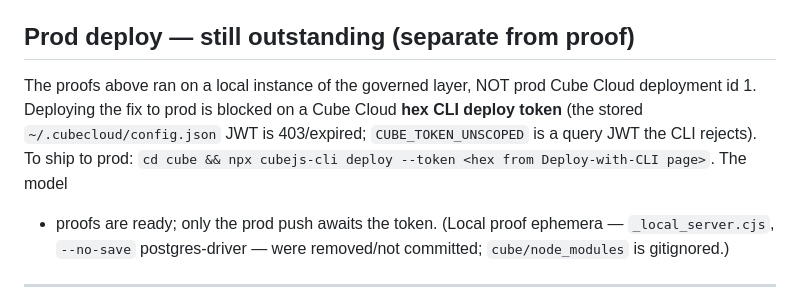
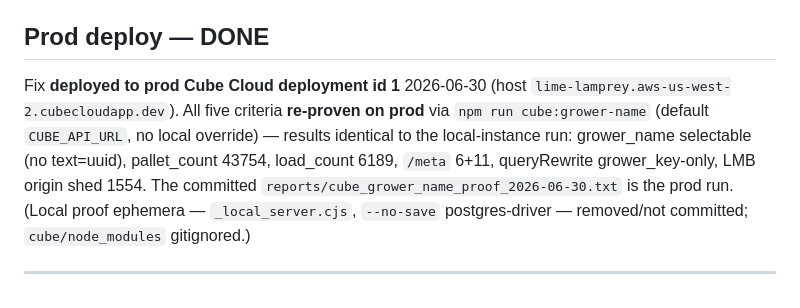
Before and after one commit to mackaysmarketing/mm-data-hub, a Markdown page: HANDOFF.md, the part around the change. Rendered like a GitHub page.

Commit message:
docs(cube): prod deploy done — all 5 criteria re-proven on deployment id 1
Deployed the grower_name join cast fix to prod Cube Cloud deployment id 1
(lime-lamprey.aws-us-west-2.cubecloudapp.dev) on 2026-06-30. Re-ran
npm run cube:grower-name against prod (default CUBE_API_URL) — all five
criteria pass, numbers identical to the local-instance run: grower_name
selectable (no text=uuid), pallet_count 43754, load_count 6189, /meta 6
measures + 11 dims, queryRewrite grower_key-only, LMB origin shed 1554.
The committed proof report is now the prod run. SPRINT acceptance + DoD
fully checked.

Co-Authored-By: Claude Opus 4.8 <noreply@anthropic.com>

```diff
--- a/HANDOFF.md
+++ b/HANDOFF.md
@@ -44,13 +44,15 @@ RLS security-context anchor where the repo default ("cast must be uuid") applies
   - (5) `pallet_count` by `origin_shed_name` returns 31 non-null sheds, **LMB = 1554**; uuid filter on
     `origin_shed_id = 0196372c-…6bdd` returns its **single** LMB row (1554).
 
-## Prod deploy — still outstanding (separate from proof)
-The proofs above ran on a local instance of the governed layer, NOT prod Cube Cloud deployment id 1.
-Deploying the fix to prod is blocked on a Cube Cloud **hex CLI deploy token** (the stored
-`~/.cubecloud/config.json` JWT is 403/expired; `CUBE_TOKEN_UNSCOPED` is a query JWT the CLI rejects).
-To ship to prod: `cd cube && npx cubejs-cli deploy --token <hex from Deploy-with-CLI page>`. The model
-+ proofs are ready; only the prod push awaits the token. (Local proof ephemera — `_local_server.cjs`,
-`--no-save` postgres-driver — were removed/not committed; `cube/node_modules` is gitignored.)
+## Prod deploy — DONE
+Fix **deployed to prod Cube Cloud deployment id 1** 2026-06-30 (host
+`lime-lamprey.aws-us-west-2.cubecloudapp.dev`). All five criteria **re-proven on prod** via
+`npm run cube:grower-name` (default `CUBE_API_URL`, no local override) — results identical to the
+local-instance run: grower_name selectable (no text=uuid), pallet_count 43754, load_count 6189,
+`/meta` 6+11, queryRewrite grower_key-only, LMB origin shed 1554. The committed
+`reports/cube_grower_name_proof_2026-06-30.txt` is the prod run. (Local proof ephemera —
+`_local_server.cjs`, `--no-save` postgres-driver — removed/not committed; `cube/node_modules`
+gitignored.)
 
 ---
 
```
Also changed, not shown: SPRINT.md (+2 -2 lines).
